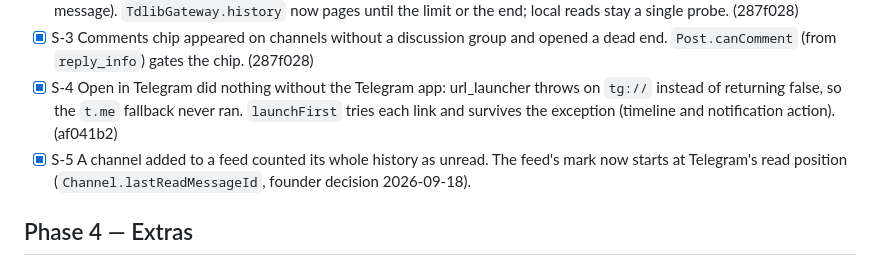
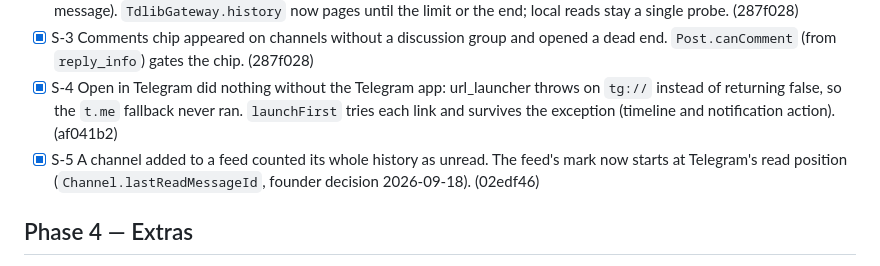
Before and after one commit to drumslave-git/telegram-feed, a Markdown page: docs/PLAN.md, the part around the change. GitHub-like rendering.

Commit message:
docs(S-5): record commit hash in plan
Co-Authored-By: Claude Fable 5.1 <noreply@anthropic.com>

```diff
--- a/docs/PLAN.md
+++ b/docs/PLAN.md
@@ -57,7 +57,7 @@ Throwaway branches `spike/<name>`. Each spike ends with a short outcome note in
 - [x] S-2 Rule dry run scanned only 3 posts: TDLib answers `getChatHistory` with short pages (often the single cached message). `TdlibGateway.history` now pages until the limit or the end; local reads stay a single probe. (287f028)
 - [x] S-3 Comments chip appeared on channels without a discussion group and opened a dead end. `Post.canComment` (from `reply_info`) gates the chip. (287f028)
 - [x] S-4 Open in Telegram did nothing without the Telegram app: url_launcher throws on `tg://` instead of returning false, so the `t.me` fallback never ran. `launchFirst` tries each link and survives the exception (timeline and notification action). (af041b2)
-- [x] S-5 A channel added to a feed counted its whole history as unread. The feed's mark now starts at Telegram's read position (`Channel.lastReadMessageId`, founder decision 2026-09-18).
+- [x] S-5 A channel added to a feed counted its whole history as unread. The feed's mark now starts at Telegram's read position (`Channel.lastReadMessageId`, founder decision 2026-09-18). (02edf46)
 
 ## Phase 4 — Extras
 
```
